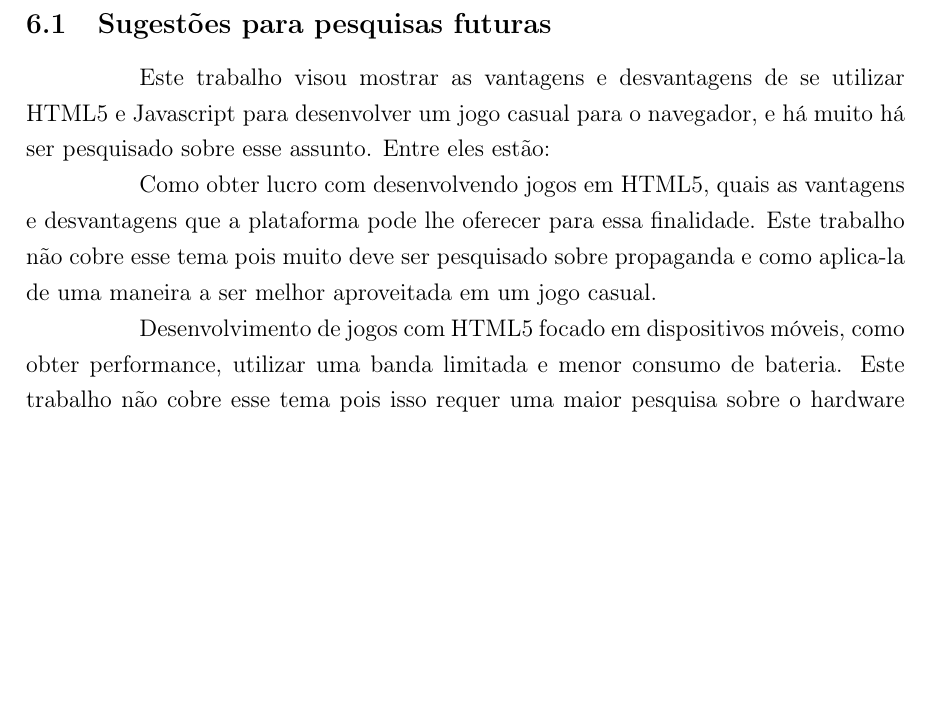
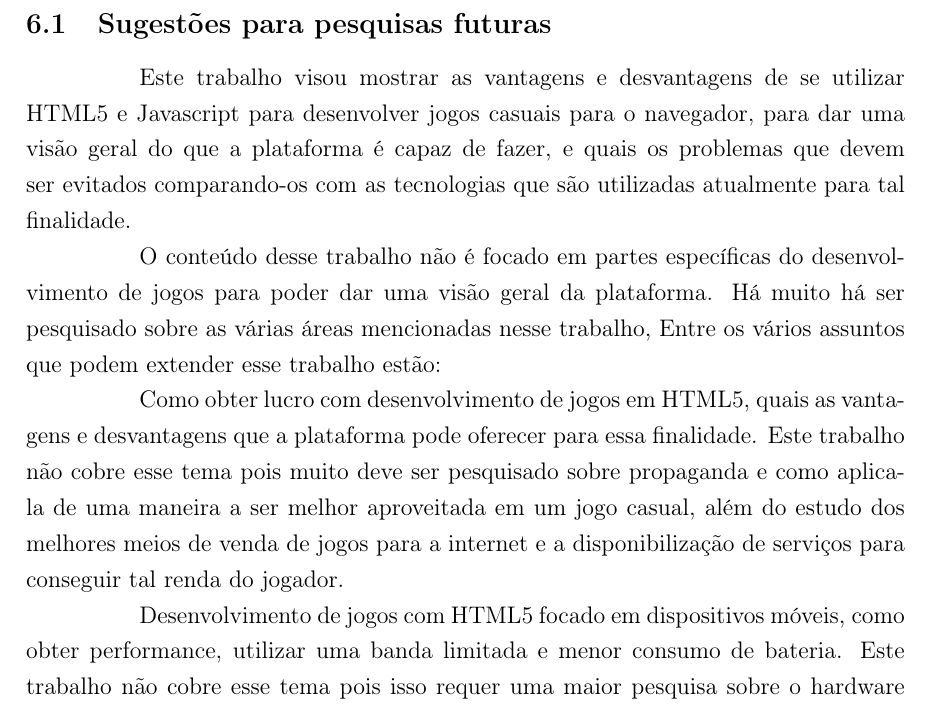
Before and after one commit to PotHix/tcc, a LaTeX thesis (tcc.tex, which reads consideracoes_finais.tex): part of page 41 of 43, cut so that both start at the same text, the shorter picture padded with empty space. Compiled offline with pdfLaTeX; a LaTeX package or settings file that is missing is left out.

Commit message:
Mais texto para as pesquisas futuras

```diff
--- a/consideracoes_finais.tex
+++ b/consideracoes_finais.tex
@@ -51,15 +51,24 @@ para internet.
 \subsection{Sugestões para pesquisas futuras}
 
 Este trabalho visou mostrar as vantagens e desvantagens de se utilizar
-HTML5 e Javascript para desenvolver um jogo casual para o navegador,
-e há muito há ser pesquisado sobre esse assunto. Entre eles
+HTML5 e Javascript para desenvolver jogos casuais para o navegador,
+para dar uma visão geral do que a plataforma é capaz de fazer, e quais
+os problemas que devem ser evitados comparando-os com as tecnologias
+que são utilizadas atualmente para tal finalidade.
+
+O conteúdo desse trabalho não é focado em partes específicas do
+desenvolvimento de jogos para poder dar uma visão geral da plataforma.
+Há muito há ser pesquisado sobre as várias áreas mencionadas nesse
+trabalho, Entre os vários assuntos que podem extender esse trabalho
 estão:
 
-Como obter lucro com desenvolvendo jogos em HTML5, quais as vantagens
-e desvantagens que a plataforma pode lhe oferecer para essa
+Como obter lucro com desenvolvimento de jogos em HTML5, quais as vantagens
+e desvantagens que a plataforma pode oferecer para essa
 finalidade. Este trabalho não cobre esse tema pois muito deve ser
 pesquisado sobre propaganda e como aplica-la de uma maneira a ser
-melhor aproveitada em um jogo casual.
+melhor aproveitada em um jogo casual, além do estudo dos melhores
+meios de venda de jogos para a internet e a disponibilização de
+serviços para conseguir tal renda do jogador.
 
 Desenvolvimento de jogos com HTML5 focado em dispositivos móveis, como
 obter performance, utilizar uma banda limitada e menor consumo de
```
